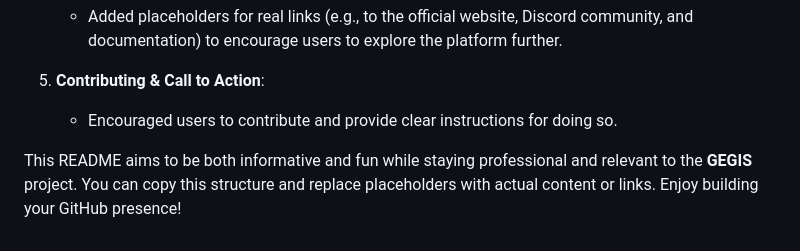
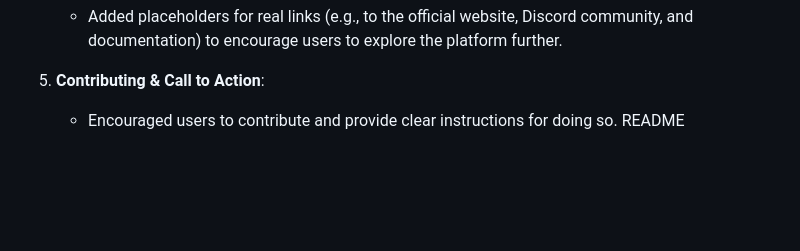
Before and after one commit to JasonMomanyi/Gegis-Website, a Markdown page: README.md, the part around the change. GitHub-like rendering; blank space fills up the shorter version.

```diff
--- a/README.md
+++ b/README.md
@@ -160,6 +160,4 @@ This project is licensed under the MIT License - see the [LICENSE.md](LICENSE.md
    - Added placeholders for real links (e.g., to the official website, Discord community, and documentation) to encourage users to explore the platform further.
 
 5. **Contributing & Call to Action**:
-   - Encouraged users to contribute and provide clear instructions for doing so.
-
-This README aims to be both informative and fun while staying professional and relevant to the **GEGIS** project. You can copy this structure and replace placeholders with actual content or links. Enjoy building your GitHub presence!
+   - Encouraged users to contribute and provide clear instructions for doing so. README
```
